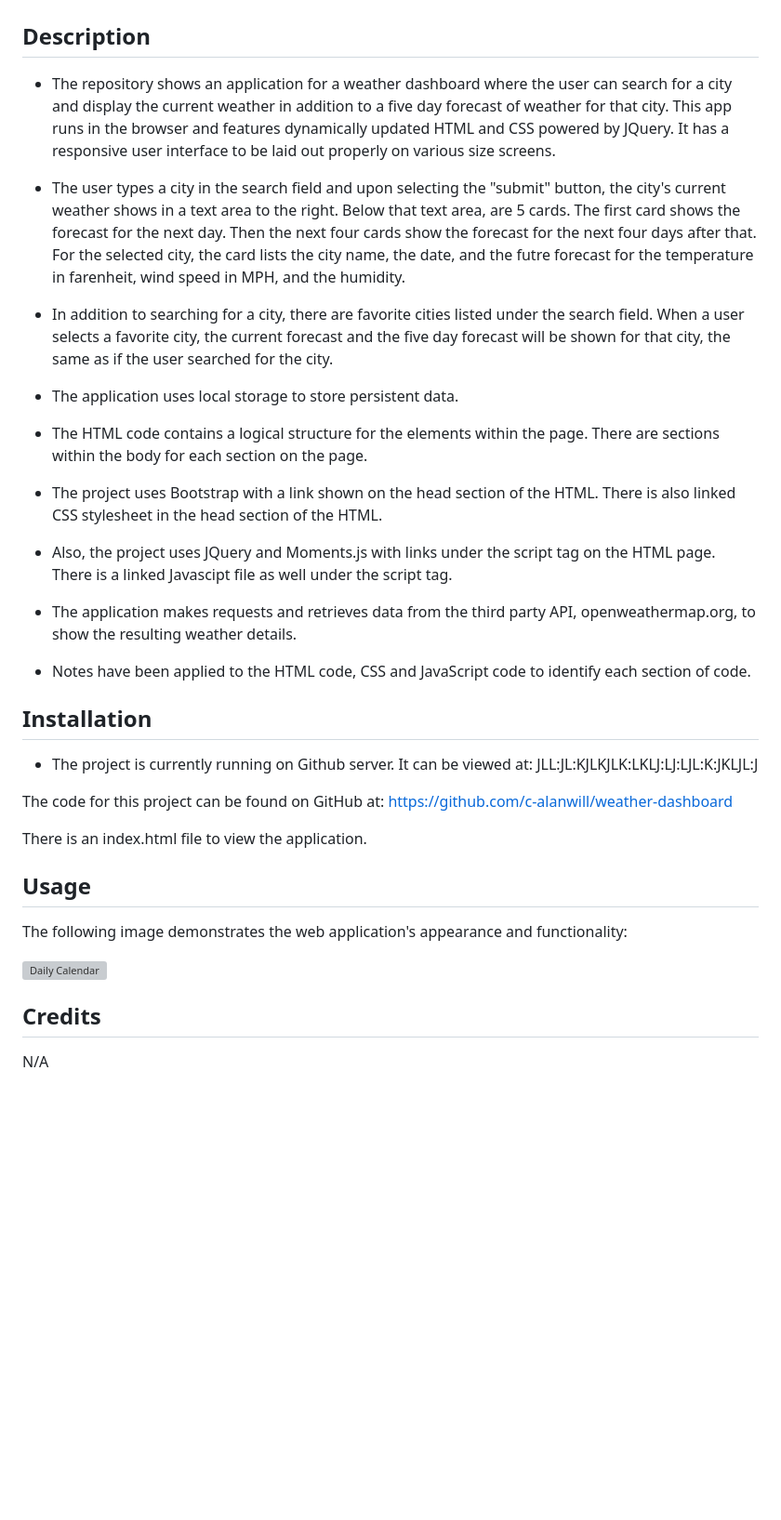
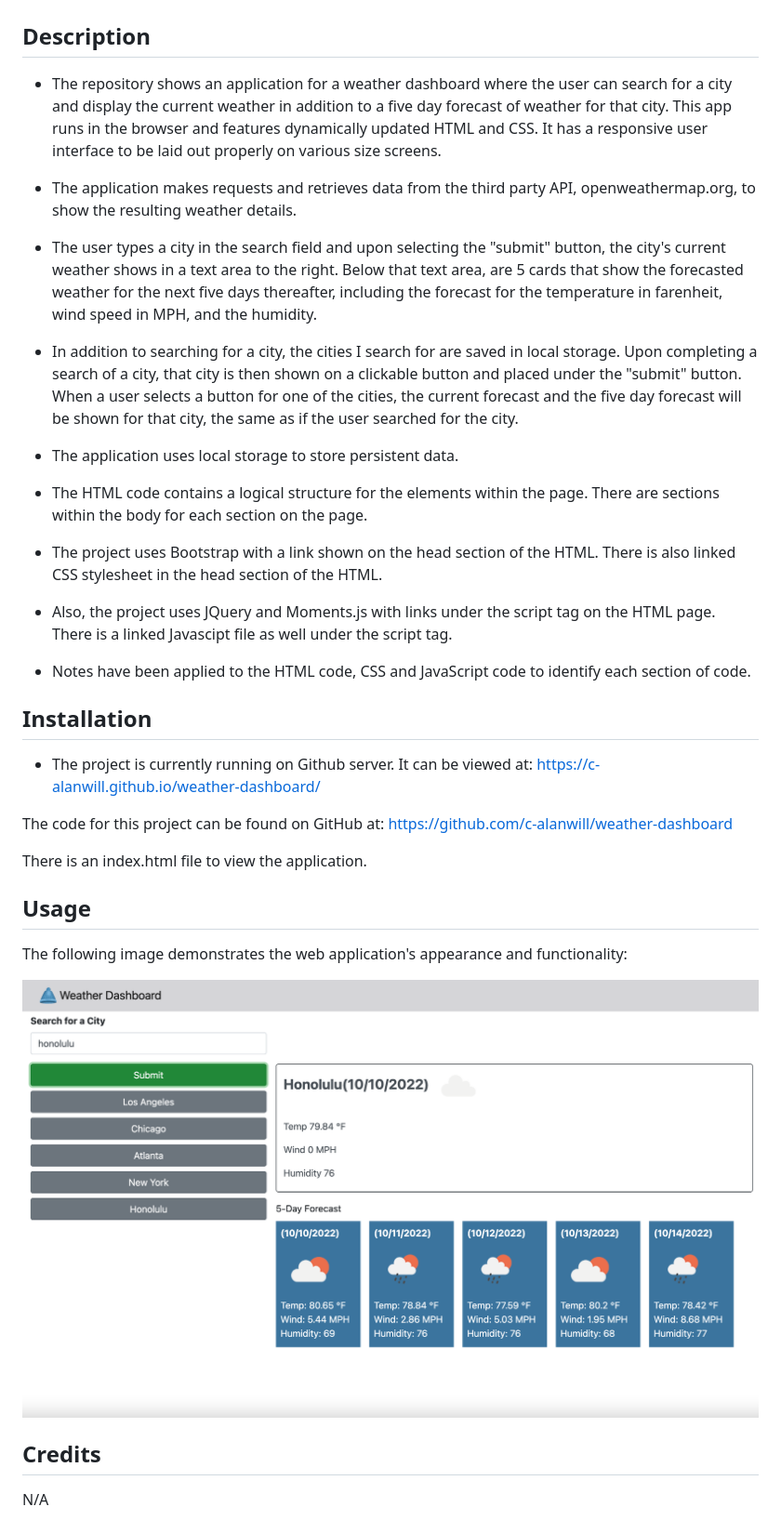
Before and after one commit to c-alanwill/weather-dashboard, a Markdown page: README.md, the part around the change. Shown: that part at 93% size. GitHub-like rendering; pictures changed too: images/weather-dashboard.png (added); blank space fills up the shorter version; grey boxes are pictures that could not be loaded.

```diff
--- a/README.md
+++ b/README.md
@@ -2,11 +2,13 @@
 
 ## Description
 
-* The repository shows an application for a weather dashboard where the user can search for a city and display the current weather in addition to a five day forecast of weather for that city.  This app runs in the browser and features dynamically updated HTML and CSS powered by JQuery.  It has a responsive user interface to be laid out properly on various size screens.
+* The repository shows an application for a weather dashboard where the user can search for a city and display the current weather in addition to a five day forecast of weather for that city.  This app runs in the browser and features dynamically updated HTML and CSS.  It has a responsive user interface to be laid out properly on various size screens.
 
-* The user types a city in the search field and upon selecting the "submit" button, the city's current weather shows in a text area to the right.  Below that text area, are 5 cards.  The first card shows the forecast for the next day.  Then the next four cards show the forecast for the next four days after that.  For the selected city, the card lists the city name, the date, and the futre forecast for the temperature in farenheit, wind speed in MPH, and the humidity.
+* The application makes requests and retrieves data from the third party API, openweathermap.org, to show the resulting weather details.
 
-* In addition to searching for a city, there are favorite cities listed under the search field.  When a user selects a favorite city, the current forecast and the five day forecast will be shown for that city, the same as if the user searched for the city.
+* The user types a city in the search field and upon selecting the "submit" button, the city's current weather shows in a text area to the right.  Below that text area, are 5 cards that show the forecasted weather for the next five days thereafter, including the forecast for the temperature in farenheit, wind speed in MPH, and the humidity.
+
+* In addition to searching for a city, the cities I search for are saved in local storage. Upon completing a search of a city, that city is then shown on a clickable button and placed under the "submit" button.  When a user selects a button for one of the cities, the current forecast and the five day forecast will be shown for that city, the same as if the user searched for the city.
 
 * The application uses local storage to store persistent data.
 
@@ -16,15 +18,11 @@
 
 * Also, the project uses JQuery and Moments.js with links under the script tag on the HTML page.  There is a linked Javascipt file as well under the script tag.
 
-* The application makes requests and retrieves data from the third party API, openweathermap.org, to show the resulting weather details.
-
-
 * Notes have been applied to the HTML code, CSS and JavaScript code to identify each section of code.
-
 
 ## Installation
 
-* The project is currently running on Github server.  It can be viewed at: JLL:JL:KJLKJLK:LKLJ:LJ:LJL:K:JKLJL:J
+* The project is currently running on Github server.  It can be viewed at: https://c-alanwill.github.io/weather-dashboard/
 
 The code for this project can be found on GitHub at: https://github.com/c-alanwill/weather-dashboard
 
@@ -34,7 +32,7 @@ There is an index.html file to view the application.
 
 The following image demonstrates the web application's appearance and functionality:
 
-![Daily Calendar](./Assets/daily-calendar.png)
+![Weather Dashboard](./images/weather-dashboard.png)
 
 ## Credits
 
```
Also changed, not shown: 2 other files.
